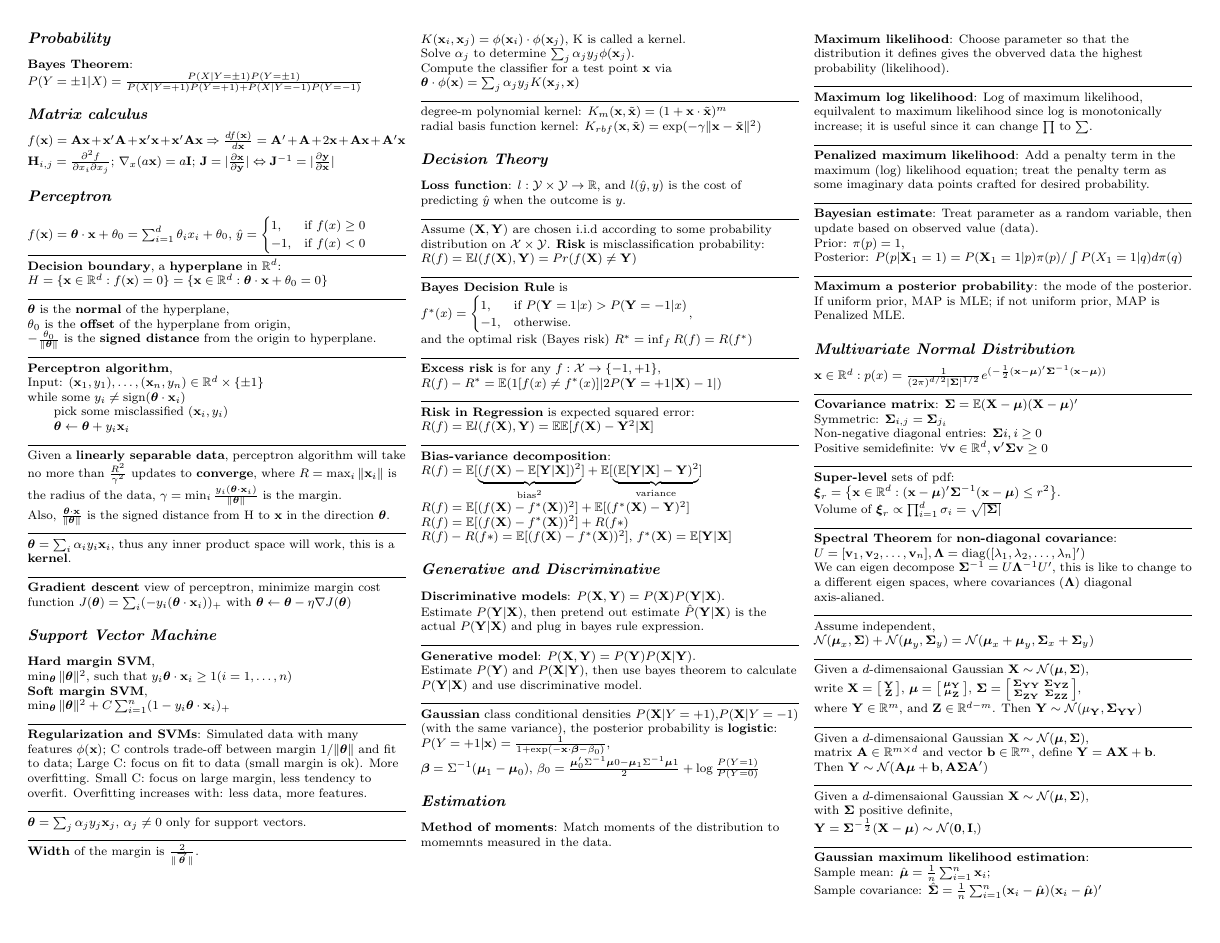
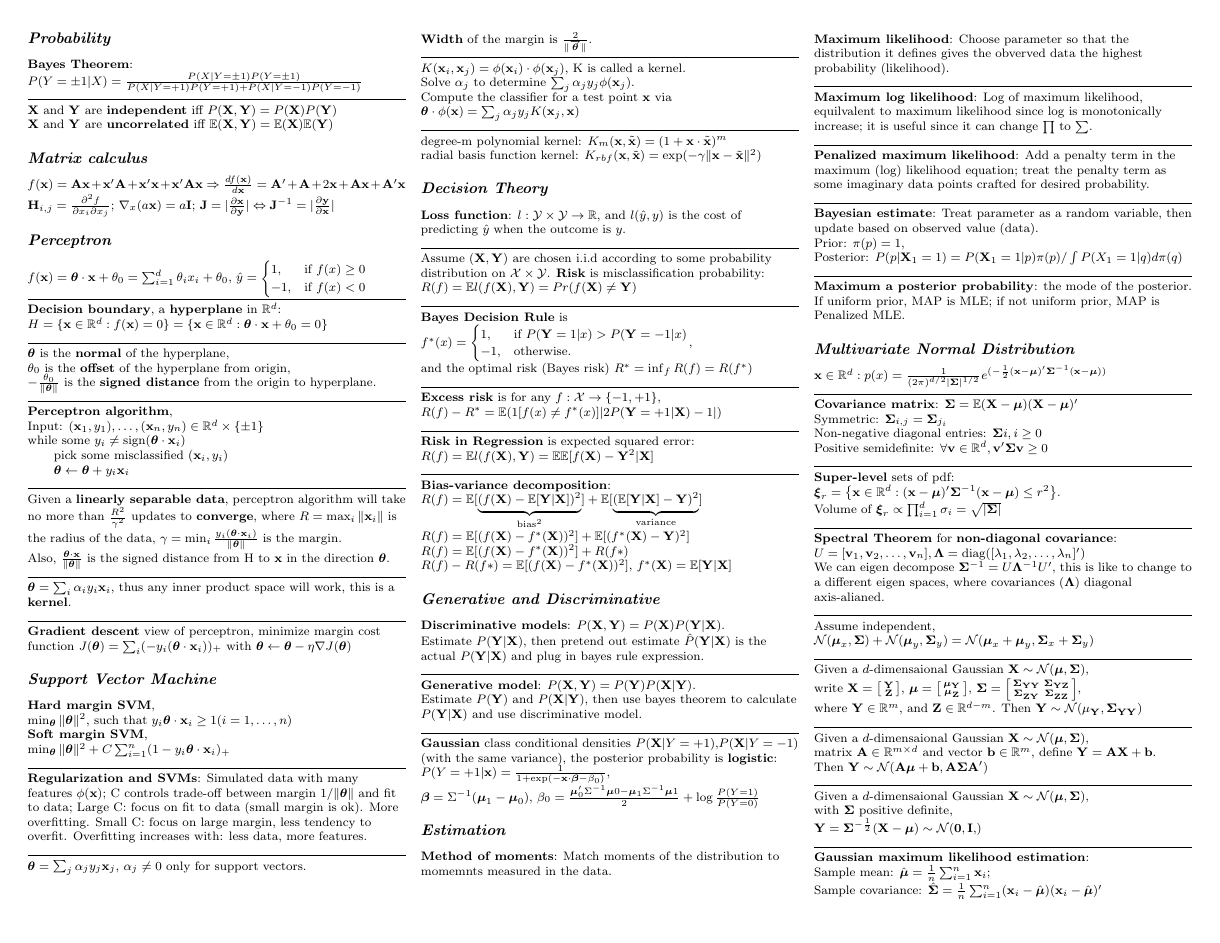
Before and after one commit to zhaoyan1117/ml_cheatsheet, a LaTeX document (cheat_sheet.tex): page 1 of 2. Compiled offline with pdfLaTeX.

Commit message:
added rv relationship

```diff
--- a/cheat_sheet.tex
+++ b/cheat_sheet.tex
@@ -73,6 +73,10 @@
 \section{Probability}
 \textbf{Bayes Theorem}:\\
 $P(Y=\pm 1 | X) = \frac{P(X|Y=\pm 1)P(Y=\pm 1)}{P(X|Y= +1)P(Y= +1) + P(X|Y= -1)P(Y= -1)}$
+\ruler
+$\bX$ and $\bY$ are \textbf{independent} iff $P(\bX,\bY)=P(\bX)P(\bY)$\\
+$\bX$ and $\bY$ are \textbf{uncorrelated} iff $\E(\bX,\bY)=\E(\bX)\E(\bY)$\\
+
 % --------------------------------
 
 \section{Matrix calculus}
```
Also changed, not shown: cheat_sheet.pdf, cheat_sheet.tex (5 more changed lines).
